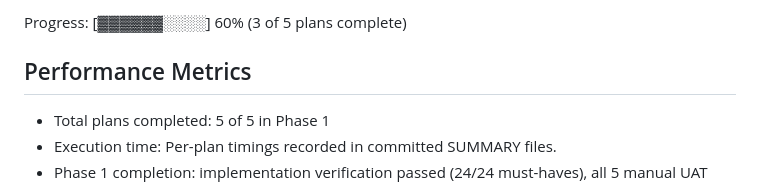
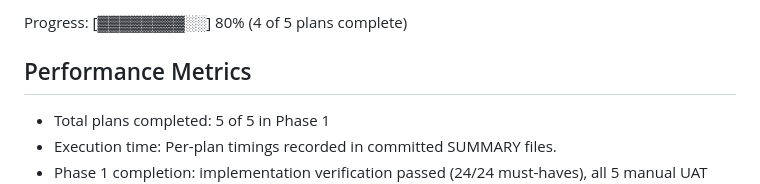
Before and after one commit to knghia2902/RAG, a Markdown page: .planning/STATE.md, the part around one of its changes. Drawn GitHub-style.

Commit message:
docs(02-04): record plan 02-04 completion summary and update roadmap state

```diff
--- a/.planning/STATE.md
+++ b/.planning/STATE.md
@@ -32,5 +32,5 @@ Last activity: 2026-10-07 -- Plan 02-03 completed
 
-Progress: [▓▓▓▓▓▓░░░░] 60% (3 of 5 plans complete)
+Progress: [▓▓▓▓▓▓▓▓░░] 80% (4 of 5 plans complete)
 
 ## Performance Metrics
 
```
Also changed, not shown: other parts of .planning/STATE.md (+10 -10 lines), .planning/ROADMAP.md (+1 -1 lines), 1 other file.
